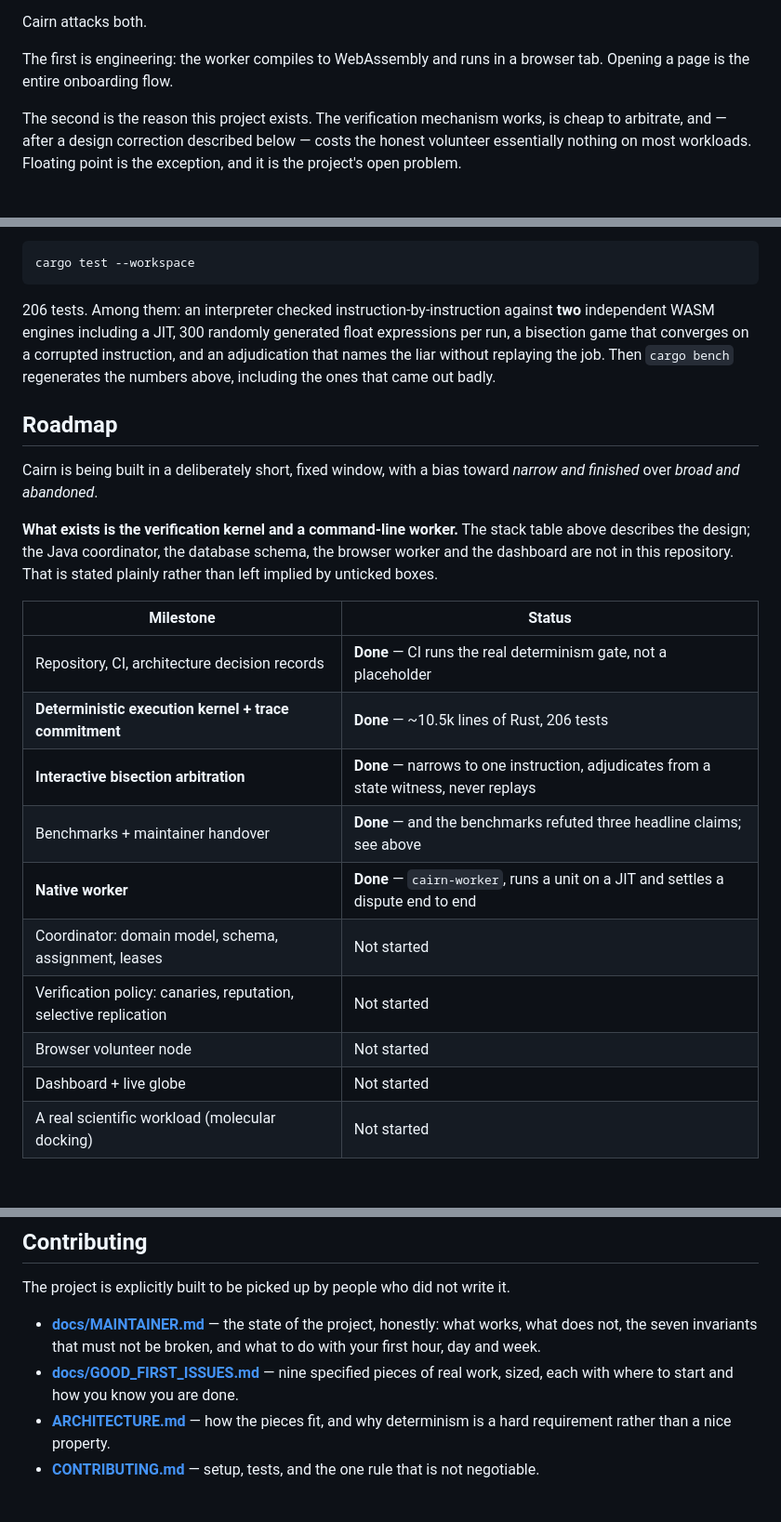
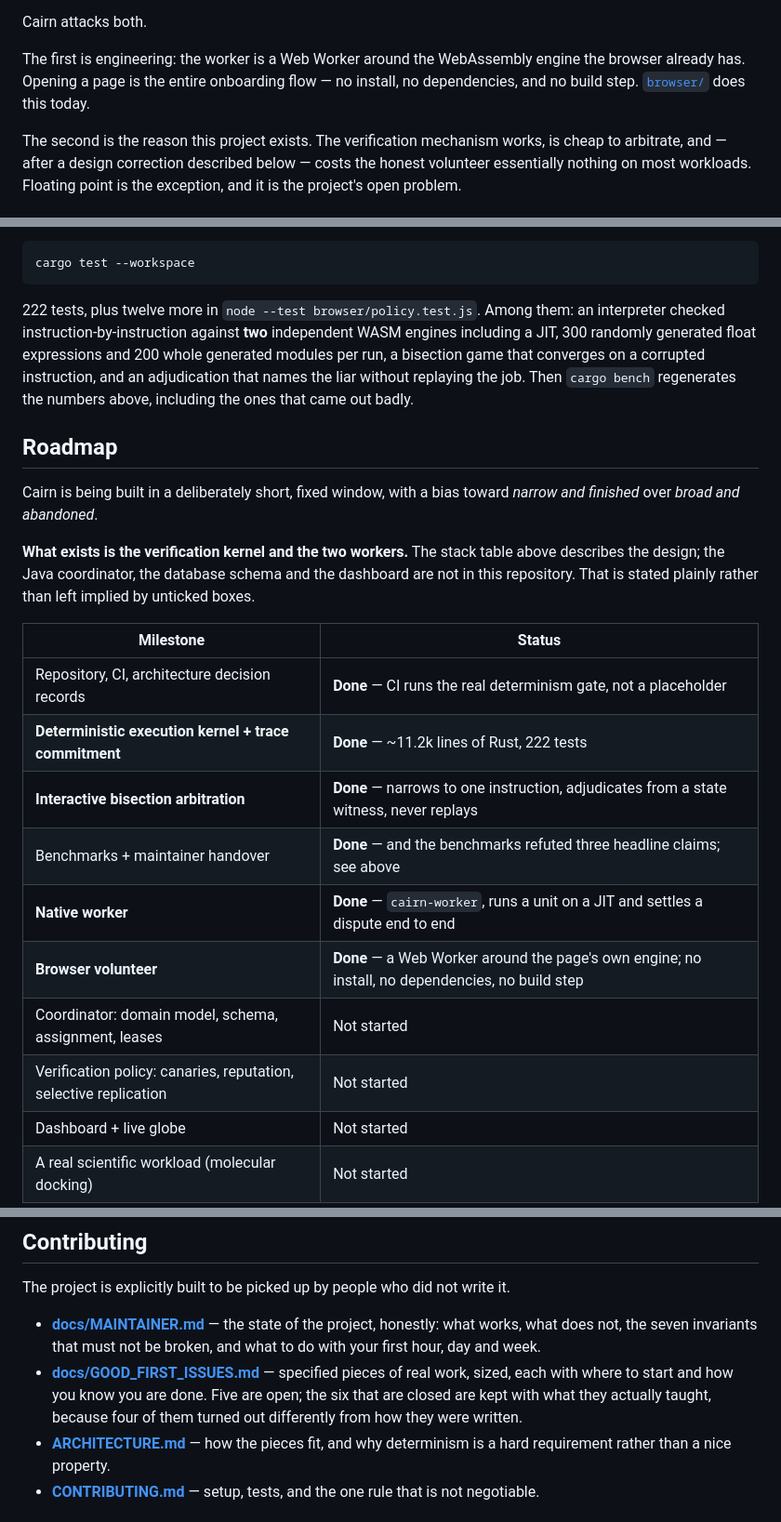
Before and after one commit to H020906/cairn, a Markdown page: README.md, 3 parts joined by grey strips. Shown at 93% size. GitHub-like rendering; blank space fills up the shorter version.

````diff
--- a/README.md
+++ b/README.md
@@ -38,8 +40,9 @@ all the power people donated.
 
 Cairn attacks both.
 
-The first is engineering: the worker compiles to WebAssembly and runs in a browser tab.
-Opening a page is the entire onboarding flow.
+The first is engineering: the worker is a Web Worker around the WebAssembly engine the browser
+already has. Opening a page is the entire onboarding flow — no install, no dependencies, and
+no build step. [`browser/`](browser) does this today.
 
 The second is the reason this project exists. The verification mechanism works, is cheap to
 arbitrate, and — after a design correction described below — costs the honest volunteer
@@ -200,32 +203,32 @@ To check the claims on this page rather than take them:
 cargo test --workspace
 ```
 
-206 tests. Among them: an interpreter checked instruction-by-instruction against **two**
-independent WASM engines including a JIT, 300 randomly generated float expressions per run, a
-bisection game that converges on a corrupted instruction, and an adjudication that names the
-liar without replaying the job. Then `cargo bench` regenerates the numbers above, including the
-ones that came out badly.
+222 tests, plus twelve more in `node --test browser/policy.test.js`. Among them: an interpreter
+checked instruction-by-instruction against **two** independent WASM engines including a JIT, 300
+randomly generated float expressions and 200 whole generated modules per run, a bisection game
+that converges on a corrupted instruction, and an adjudication that names the liar without
+replaying the job. Then `cargo bench` regenerates the numbers above, including the ones that
+came out badly.
 
 ## Roadmap
 
 Cairn is being built in a deliberately short, fixed window, with a bias toward *narrow and
 finished* over *broad and abandoned*.
 
-**What exists is the verification kernel and a command-line worker.** The stack table above
-describes the design; the Java coordinator, the database schema, the browser worker and the
-dashboard are not in this repository. That is stated plainly rather than left implied by
-unticked boxes.
+**What exists is the verification kernel and the two workers.** The stack table above describes
+the design; the Java coordinator, the database schema and the dashboard are not in this
+repository. That is stated plainly rather than left implied by unticked boxes.
 
 | Milestone | Status |
 |---|---|
 | Repository, CI, architecture decision records | **Done** — CI runs the real determinism gate, not a placeholder |
-| **Deterministic execution kernel + trace commitment** | **Done** — ~10.5k lines of Rust, 206 tests |
+| **Deterministic execution kernel + trace commitment** | **Done** — ~11.2k lines of Rust, 222 tests |
 | **Interactive bisection arbitration** | **Done** — narrows to one instruction, adjudicates from a state witness, never replays |
 | Benchmarks + maintainer handover | **Done** — and the benchmarks refuted three headline claims; see above |
 | **Native worker** | **Done** — `cairn-worker`, runs a unit on a JIT and settles a dispute end to end |
+| **Browser volunteer** | **Done** — a Web Worker around the page's own engine; no install, no dependencies, no build step |
 | Coordinator: domain model, schema, assignment, leases | Not started |
 | Verification policy: canaries, reputation, selective replication | Not started |
-| Browser volunteer node | Not started |
 | Dashboard + live globe | Not started |
 | A real scientific workload (molecular docking) | Not started |
 
@@ -240,8 +243,10 @@ The project is explicitly built to be picked up by people who did not write it.
 - **[docs/MAINTAINER.md](docs/MAINTAINER.md)** — the state of the project, honestly: what
   works, what does not, the seven invariants that must not be broken, and what to do with
   your first hour, day and week.
-- **[docs/GOOD_FIRST_ISSUES.md](docs/GOOD_FIRST_ISSUES.md)** — nine specified pieces of real
-  work, sized, each with where to start and how you know you are done.
+- **[docs/GOOD_FIRST_ISSUES.md](docs/GOOD_FIRST_ISSUES.md)** — specified pieces of real work,
+  sized, each with where to start and how you know you are done. Five are open; the six that
+  are closed are kept with what they actually taught, because four of them turned out
+  differently from how they were written.
 - **[ARCHITECTURE.md](ARCHITECTURE.md)** — how the pieces fit, and why determinism is a hard
   requirement rather than a nice property.
 - **[CONTRIBUTING.md](CONTRIBUTING.md)** — setup, tests, and the one rule that is not
````
Also changed, not shown: other parts of README.md (+3 -1 lines), README.zh-CN.md (added, +234 -0 lines).
